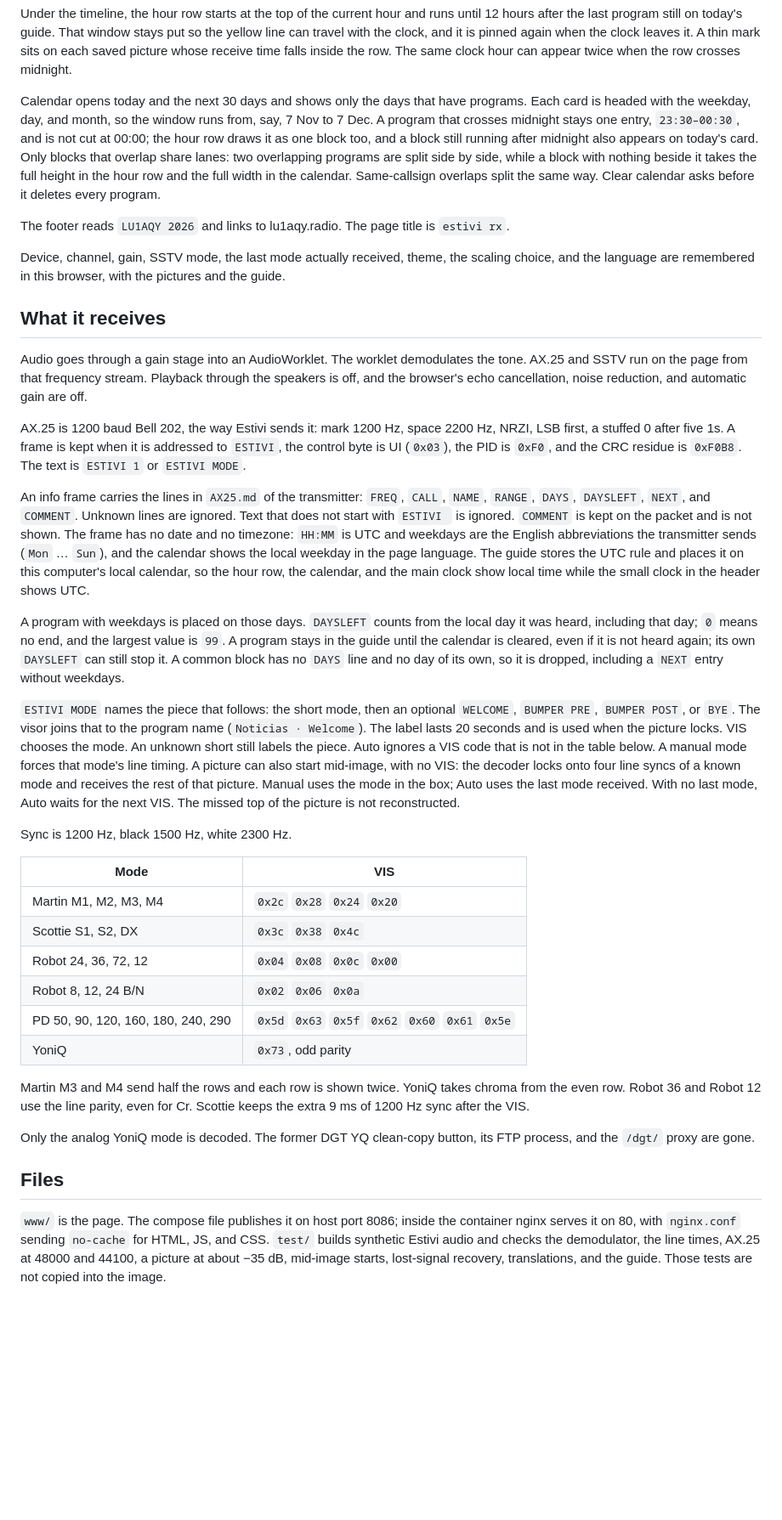
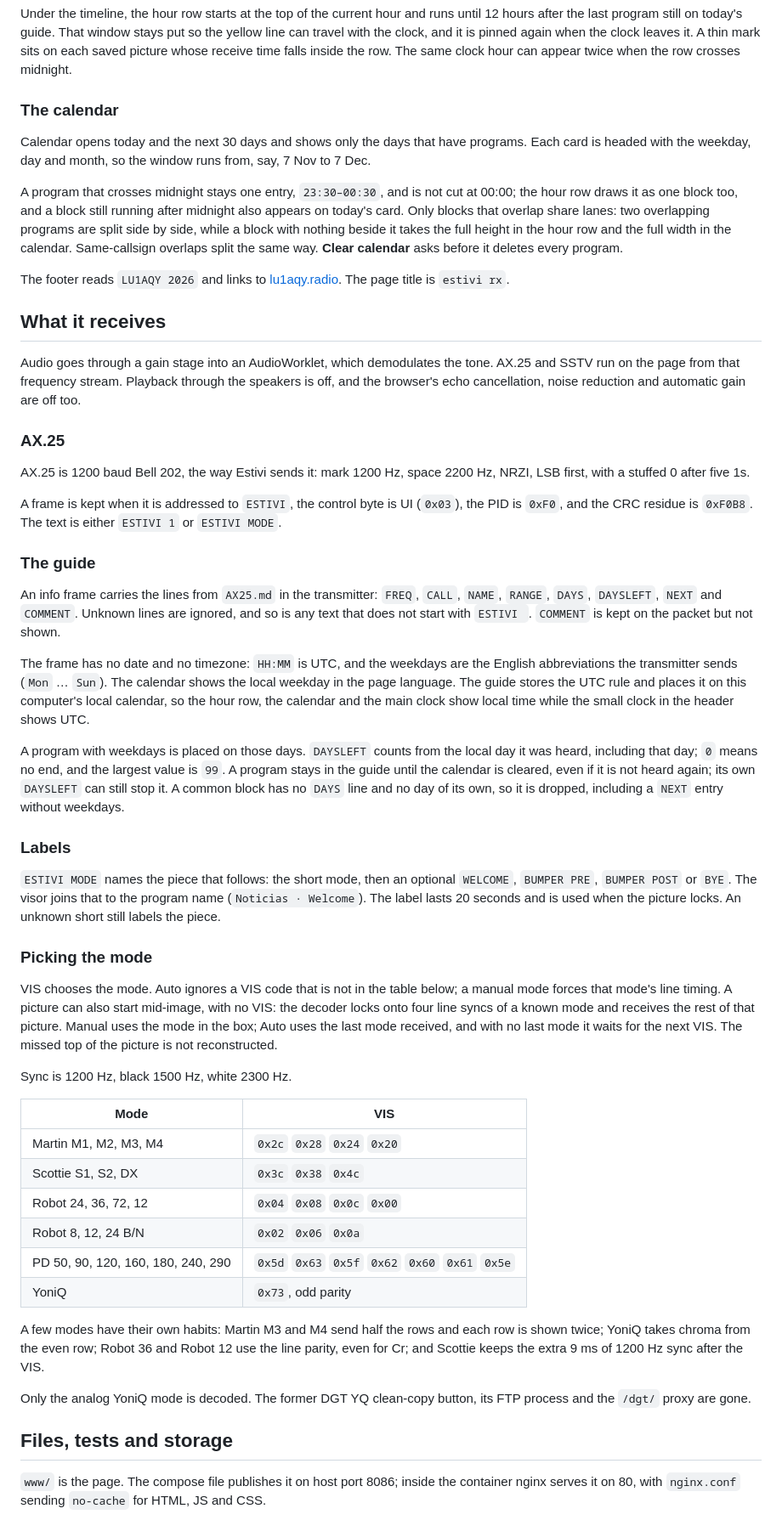
Before and after one commit to fluoroom/estivi-rx, a Markdown page: README.md, the part around one of its changes. Shown at 85% size. GitHub-like rendering; blank space fills up the shorter version.

```diff
--- a/README.md
+++ b/README.md
@@ -38,23 +70,39 @@ The first timeline slot is always the live decoder. Clicking it, or Reset, puts
 
 Under the timeline, the hour row starts at the top of the current hour and runs until 12 hours after the last program still on today's guide. That window stays put so the yellow line can travel with the clock, and it is pinned again when the clock leaves it. A thin mark sits on each saved picture whose receive time falls inside the row. The same clock hour can appear twice when the row crosses midnight.
 
-Calendar opens today and the next 30 days and shows only the days that have programs. Each card is headed with the weekday, day, and month, so the window runs from, say, 7 Nov to 7 Dec. A program that crosses midnight stays one entry, `23:30–00:30`, and is not cut at 00:00; the hour row draws it as one block too, and a block still running after midnight also appears on today's card. Only blocks that overlap share lanes: two overlapping programs are split side by side, while a block with nothing beside it takes the full height in the hour row and the full width in the calendar. Same-callsign overlaps split the same way. Clear calendar asks before it deletes every program.
+### The calendar
 
-The footer reads `LU1AQY 2026` and links to lu1aqy.radio. The page title is `estivi rx`.
+Calendar opens today and the next 30 days and shows only the days that have programs. Each card is headed with the weekday, day and month, so the window runs from, say, 7 Nov to 7 Dec.
 
-Device, channel, gain, SSTV mode, the last mode actually received, theme, the scaling choice, and the language are remembered in this browser, with the pictures and the guide.
+A program that crosses midnight stays one entry, `23:30–00:30`, and is not cut at 00:00; the hour row draws it as one block too, and a block still running after midnight also appears on today's card. Only blocks that overlap share lanes: two overlapping programs are split side by side, while a block with nothing beside it takes the full height in the hour row and the full width in the calendar. Same-callsign overlaps split the same way. **Clear calendar** asks before it deletes every program.
+
+The footer reads `LU1AQY 2026` and links to [lu1aqy.radio](https://lu1aqy.radio). The page title is `estivi rx`.
 
 ## What it receives
 
-Audio goes through a gain stage into an AudioWorklet. The worklet demodulates the tone. AX.25 and SSTV run on the page from that frequency stream. Playback through the speakers is off, and the browser's echo cancellation, noise reduction, and automatic gain are off.
+Audio goes through a gain stage into an AudioWorklet, which demodulates the tone. AX.25 and SSTV run on the page from that frequency stream. Playback through the speakers is off, and the browser's echo cancellation, noise reduction and automatic gain are off too.
 
-AX.25 is 1200 baud Bell 202, the way Estivi sends it: mark 1200 Hz, space 2200 Hz, NRZI, LSB first, a stuffed 0 after five 1s. A frame is kept when it is addressed to `ESTIVI`, the control byte is UI (`0x03`), the PID is `0xF0`, and the CRC residue is `0xF0B8`. The text is `ESTIVI 1` or `ESTIVI MODE`.
+### AX.25
 
-An info frame carries the lines in `AX25.md` of the transmitter: `FREQ`, `CALL`, `NAME`, `RANGE`, `DAYS`, `DAYSLEFT`, `NEXT`, and `COMMENT`. Unknown lines are ignored. Text that does not start with `ESTIVI ` is ignored. `COMMENT` is kept on the packet and is not shown. The frame has no date and no timezone: `HH:MM` is UTC and weekdays are the English abbreviations the transmitter sends (`Mon` … `Sun`), and the calendar shows the local weekday in the page language. The guide stores the UTC rule and places it on this computer's local calendar, so the hour row, the calendar, and the main clock show local time while the small clock in the header shows UTC.
+AX.25 is 1200 baud Bell 202, the way Estivi sends it: mark 1200 Hz, space 2200 Hz, NRZI, LSB first, with a stuffed 0 after five 1s.
+
+A frame is kept when it is addressed to `ESTIVI`, the control byte is UI (`0x03`), the PID is `0xF0`, and the CRC residue is `0xF0B8`. The text is either `ESTIVI 1` or `ESTIVI MODE`.
+
+### The guide
+
+An info frame carries the lines from `AX25.md` in the transmitter: `FREQ`, `CALL`, `NAME`, `RANGE`, `DAYS`, `DAYSLEFT`, `NEXT` and `COMMENT`. Unknown lines are ignored, and so is any text that does not start with `ESTIVI `. `COMMENT` is kept on the packet but not shown.
+
+The frame has no date and no timezone: `HH:MM` is UTC, and the weekdays are the English abbreviations the transmitter sends (`Mon` … `Sun`). The calendar shows the local weekday in the page language. The guide stores the UTC rule and places it on this computer's local calendar, so the hour row, the calendar and the main clock show local time while the small clock in the header shows UTC.
 
 A program with weekdays is placed on those days. `DAYSLEFT` counts from the local day it was heard, including that day; `0` means no end, and the largest value is `99`. A program stays in the guide until the calendar is cleared, even if it is not heard again; its own `DAYSLEFT` can still stop it. A common block has no `DAYS` line and no day of its own, so it is dropped, including a `NEXT` entry without weekdays.
 
-`ESTIVI MODE` names the piece that follows: the short mode, then an optional `WELCOME`, `BUMPER PRE`, `BUMPER POST`, or `BYE`. The visor joins that to the program name (`Noticias · Welcome`). The label lasts 20 seconds and is used when the picture locks. VIS chooses the mode. An unknown short still labels the piece. Auto ignores a VIS code that is not in the table below. A manual mode forces that mode's line timing. A picture can also start mid-image, with no VIS: the decoder locks onto four line syncs of a known mode and receives the rest of that picture. Manual uses the mode in the box; Auto uses the last mode received. With no last mode, Auto waits for the next VIS. The missed top of the picture is not reconstructed.
+### Labels
+
+`ESTIVI MODE` names the piece that follows: the short mode, then an optional `WELCOME`, `BUMPER PRE`, `BUMPER POST` or `BYE`. The visor joins that to the program name (`Noticias · Welcome`). The label lasts 20 seconds and is used when the picture locks. An unknown short still labels the piece.
+
+### Picking the mode
+
+VIS chooses the mode. Auto ignores a VIS code that is not in the table below; a manual mode forces that mode's line timing. A picture can also start mid-image, with no VIS: the decoder locks onto four line syncs of a known mode and receives the rest of that picture. Manual uses the mode in the box; Auto uses the last mode received, and with no last mode it waits for the next VIS. The missed top of the picture is not reconstructed.
 
 Sync is 1200 Hz, black 1500 Hz, white 2300 Hz.
 
@@ -67,11 +115,11 @@ Sync is 1200 Hz, black 1500 Hz, white 2300 Hz.
 | PD 50, 90, 120, 160, 180, 240, 290 | `0x5d` `0x63` `0x5f` `0x62` `0x60` `0x61` `0x5e` |
 | YoniQ | `0x73`, odd parity |
 
-Martin M3 and M4 send half the rows and each row is shown twice. YoniQ takes chroma from the even row. Robot 36 and Robot 12 use the line parity, even for Cr. Scottie keeps the extra 9 ms of 1200 Hz sync after the VIS.
+A few modes have their own habits: Martin M3 and M4 send half the rows and each row is shown twice; YoniQ takes chroma from the even row; Robot 36 and Robot 12 use the line parity, even for Cr; and Scottie keeps the extra 9 ms of 1200 Hz sync after the VIS.
 
-Only the analog YoniQ mode is decoded. The former DGT YQ clean-copy button, its FTP process, and the `/dgt/` proxy are gone.
+Only the analog YoniQ mode is decoded. The former DGT YQ clean-copy button, its FTP process and the `/dgt/` proxy are gone.
 
-## Files
+## Files, tests and storage
 
-`www/` is the page. The compose file publishes it on host port 8086; inside the container nginx serves it on 80, with `nginx.conf` sending `no-cache` for HTML, JS, and CSS. `test/` builds synthetic Estivi audio and checks the demodulator, the line times, AX.25 at 48000 and 44100, a picture at about −35 dB, mid-image starts, lost-signal recovery, translations, and the guide. Those tests are not copied into the image.
+`www/` is the page. The compose file publishes it on host port 8086; inside the container nginx serves it on 80, with `nginx.conf` sending `no-cache` for HTML, JS and CSS.
 
```
Also changed, not shown: other parts of README.md (+50 -16 lines).
